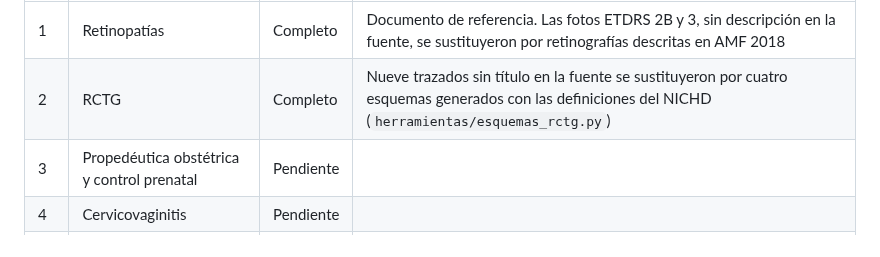
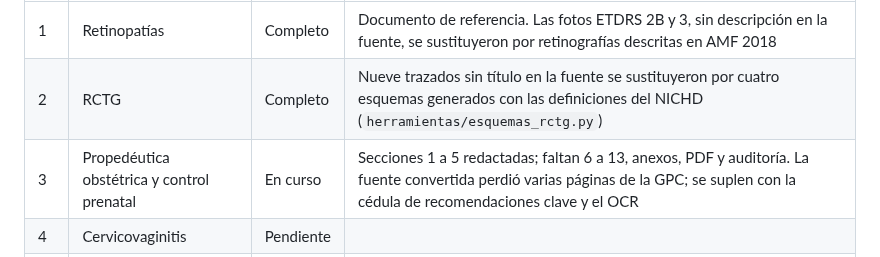
Before and after one commit to Esdrasss-17/ECOE1, a Markdown page: PROGRESO.md, the part around the change. Rendered like a GitHub page.

```diff
--- a/PROGRESO.md
+++ b/PROGRESO.md
@@ -6,7 +6,7 @@ La metodología está en `GUIA_METODOLOGICA.md`. Este registro se actualiza en c
 |---|---|---|---|
 | 1 | Retinopatías | Completo | Documento de referencia. Las fotos ETDRS 2B y 3, sin descripción en la fuente, se sustituyeron por retinografías descritas en AMF 2018 |
 | 2 | RCTG | Completo | Nueve trazados sin título en la fuente se sustituyeron por cuatro esquemas generados con las definiciones del NICHD (`herramientas/esquemas_rctg.py`) |
-| 3 | Propedéutica obstétrica y control prenatal | Pendiente | |
+| 3 | Propedéutica obstétrica y control prenatal | En curso | Secciones 1 a 5 redactadas; faltan 6 a 13, anexos, PDF y auditoría. La fuente convertida perdió varias páginas de la GPC; se suplen con la cédula de recomendaciones clave y el OCR
 | 4 | Cervicovaginitis | Pendiente | |
 | 5 | Enfermedades hipertensivas del embarazo | Pendiente | |
 | 6 | Aborto | Pendiente | |
```
Also changed, not shown: 3. PROPEDÉUTICA OBSTÉTRICA Y CONTROL PRENATAL/3. PROPEDÉUTICA OBSTÉTRICA Y CONTROL PRENATAL.md (added, +313 -0 lines), 3. PROPEDÉUTICA OBSTÉTRICA Y CONTROL PRENATAL/assets/pp_actitud_cefalicas.jpg (added), 3. PROPEDÉUTICA OBSTÉTRICA Y CONTROL PRENATAL/assets/pp_algoritmo_anemia_infecciones.png (added), 3. PROPEDÉUTICA OBSTÉTRICA Y CONTROL PRENATAL/assets/pp_algoritmo_edad_gestacional.png (added), 3. PROPEDÉUTICA OBSTÉTRICA Y CONTROL PRENATAL/assets/pp_algoritmo_vomitos_sangrado.png (added), 3. PROPEDÉUTICA OBSTÉTRICA Y CONTROL PRENATAL/assets/pp_curva_afu_nom.png (added), 3. PROPEDÉUTICA OBSTÉTRICA Y CONTROL PRENATAL/assets/pp_maniobras_leopold.jpg (added), 1 other file.
